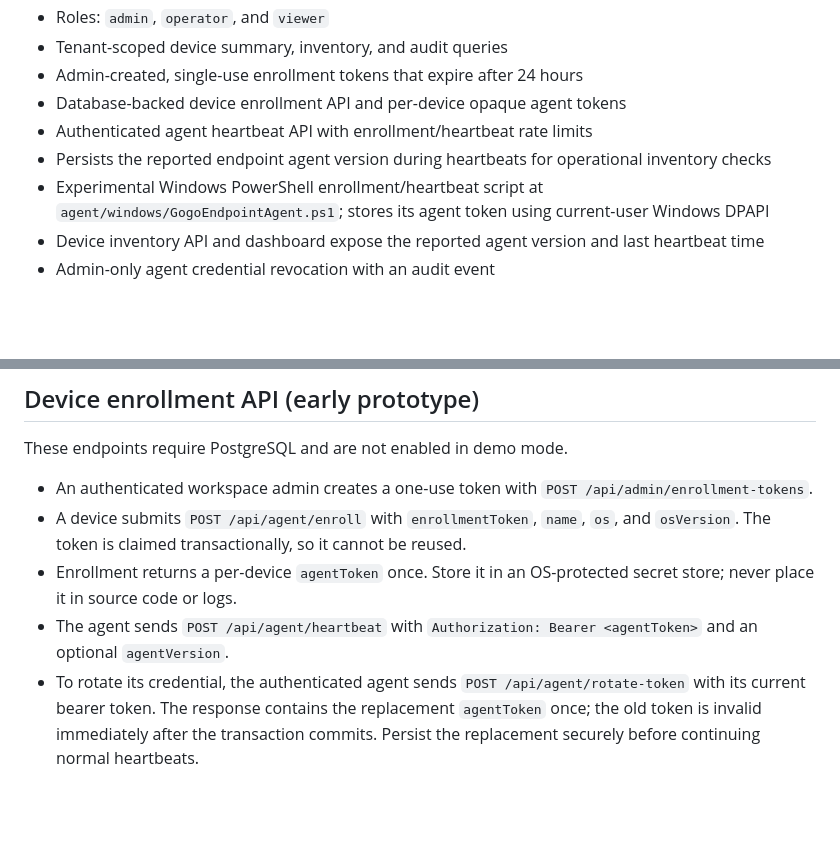
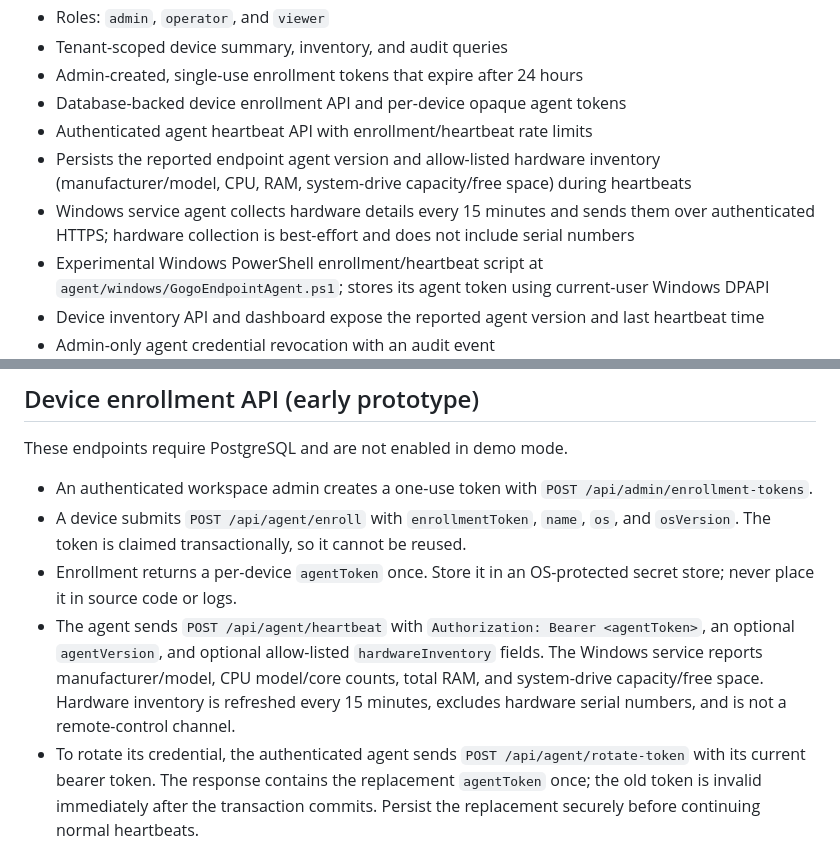
Before and after one commit to mohit20rawat/GOGO-ENDPOINT-CENTRAL, a Markdown page: README.md, 2 parts joined by grey strips. Rendered like a GitHub page; blank space fills up the shorter version.

Commit message:
docs: describe endpoint hardware inventory reporting

```diff
--- a/README.md
+++ b/README.md
@@ -12,7 +12,8 @@ Cloud-ready starter for a unified endpoint management platform. This is a protot
 - Admin-created, single-use enrollment tokens that expire after 24 hours
 - Database-backed device enrollment API and per-device opaque agent tokens
 - Authenticated agent heartbeat API with enrollment/heartbeat rate limits
-- Persists the reported endpoint agent version during heartbeats for operational inventory checks
+- Persists the reported endpoint agent version and allow-listed hardware inventory (manufacturer/model, CPU, RAM, system-drive capacity/free space) during heartbeats
+- Windows service agent collects hardware details every 15 minutes and sends them over authenticated HTTPS; hardware collection is best-effort and does not include serial numbers
 - Experimental Windows PowerShell enrollment/heartbeat script at `agent/windows/GogoEndpointAgent.ps1`; stores its agent token using current-user Windows DPAPI
 - Device inventory API and dashboard expose the reported agent version and last heartbeat time
 - Admin-only agent credential revocation with an audit event
@@ -54,7 +55,7 @@ These endpoints require PostgreSQL and are not enabled in demo mode.
 - An authenticated workspace admin creates a one-use token with `POST /api/admin/enrollment-tokens`.
 - A device submits `POST /api/agent/enroll` with `enrollmentToken`, `name`, `os`, and `osVersion`. The token is claimed transactionally, so it cannot be reused.
 - Enrollment returns a per-device `agentToken` once. Store it in an OS-protected secret store; never place it in source code or logs.
-- The agent sends `POST /api/agent/heartbeat` with `Authorization: Bearer <agentToken>` and an optional `agentVersion`.
+- The agent sends `POST /api/agent/heartbeat` with `Authorization: Bearer <agentToken>`, an optional `agentVersion`, and optional allow-listed `hardwareInventory` fields. The Windows service reports manufacturer/model, CPU model/core counts, total RAM, and system-drive capacity/free space. Hardware inventory is refreshed every 15 minutes, excludes hardware serial numbers, and is not a remote-control channel.
 - To rotate its credential, the authenticated agent sends `POST /api/agent/rotate-token` with its current bearer token. The response contains the replacement `agentToken` once; the old token is invalid immediately after the transaction commits. Persist the replacement securely before continuing normal heartbeats.
 - Enrollment tokens expire after 24 hours. Admins can revoke a device's agent credential with `POST /api/admin/devices/:deviceId/revoke-agent`; the device is marked offline and the action is audited. Re-enrollment is required afterward.
 
```
